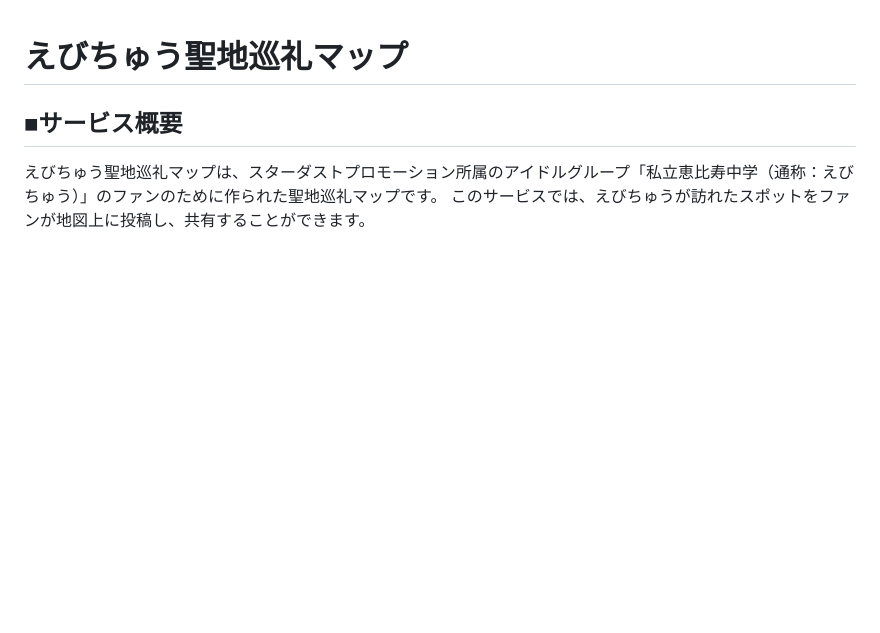
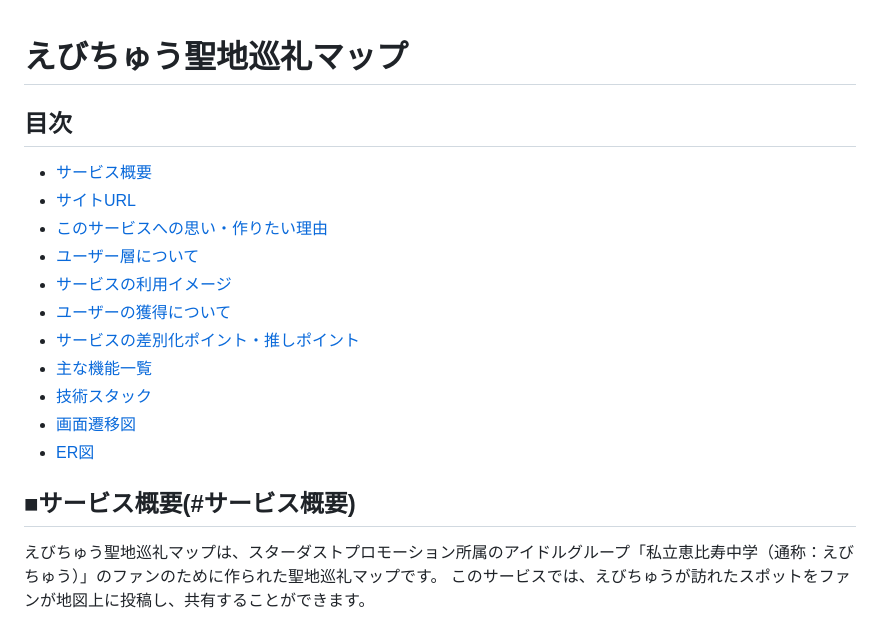
Before and after one commit to denryuuu/newproject, a Markdown page: README.md, the part around the change. Drawn GitHub-style; blank space fills up the shorter version.

```diff
--- a/README.md
+++ b/README.md
@@ -1,5 +1,21 @@
 # えびちゅう聖地巡礼マップ
-## ■サービス概要
+
+
+## 目次
+- [サービス概要](#サービス概要)
+- [サイトURL](#サイトurl)
+- [このサービスへの思い・作りたい理由](#このサービスへの思い作りたい理由)
+- [ユーザー層について](#ユーザー層について)
+- [サービスの利用イメージ](#サービスの利用イメージ)
+- [ユーザーの獲得について](#ユーザーの獲得について)
+- [サービスの差別化ポイント・推しポイント](#サービスの差別化ポイント推しポイント)
+- [主な機能一覧](#主な機能一覧)
+- [技術スタック](#技術スタック)
+- [画面遷移図](#画面遷移図)
+- [ER図](#er図)
+
+
+## ■サービス概要(#サービス概要)
 えびちゅう聖地巡礼マップは、スターダストプロモーション所属のアイドルグループ「私立恵比寿中学（通称：えびちゅう）」のファンのために作られた聖地巡礼マップです。
 このサービスでは、えびちゅうが訪れたスポットをファンが地図上に投稿し、共有することができます。
 
```
